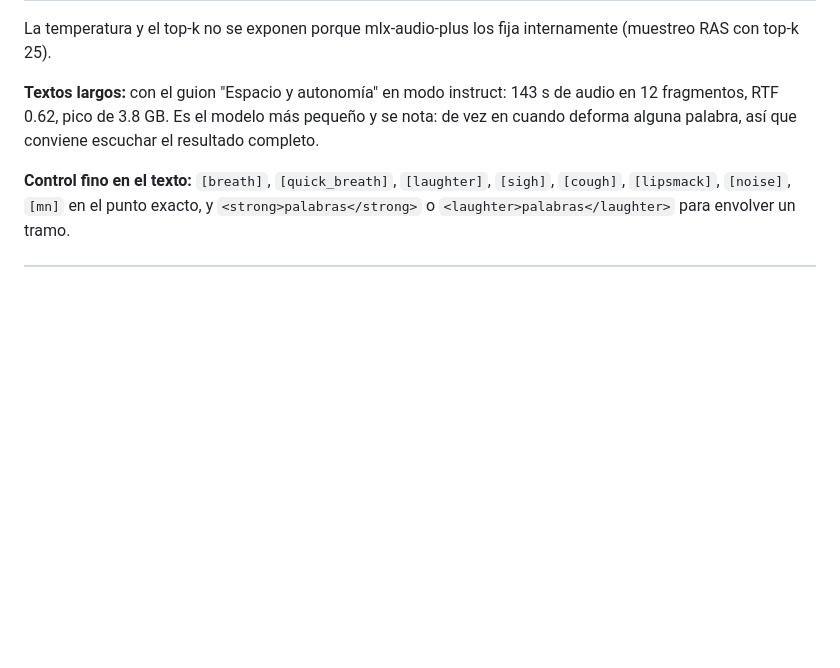
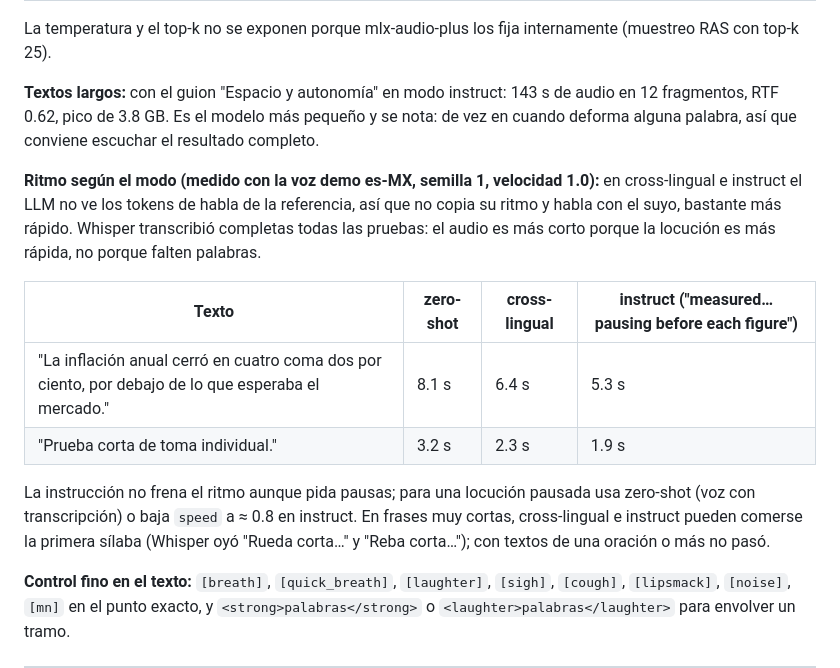
Before and after one commit to jhongaleano09/TTS_models_local, a Markdown page: docs/modelos.md, the part around the change. Rendered like a GitHub page; blank space fills up the shorter version.

Commit message:
Docs: ritmo de CosyVoice3 según el modo (zero-shot, cross-lingual, instruct)
Co-Authored-By: Claude Opus 5.5 <noreply@anthropic.com>

```diff
--- a/docs/modelos.md
+++ b/docs/modelos.md
@@ -186,6 +186,15 @@ La temperatura y el top-k no se exponen porque mlx-audio-plus los fija intername
 
 **Textos largos:** con el guion "Espacio y autonomía" en modo instruct: 143 s de audio en 12 fragmentos, RTF 0.62, pico de 3.8 GB. Es el modelo más pequeño y se nota: de vez en cuando deforma alguna palabra, así que conviene escuchar el resultado completo.
 
+**Ritmo según el modo (medido con la voz demo es-MX, semilla 1, velocidad 1.0):** en cross-lingual e instruct el LLM no ve los tokens de habla de la referencia, así que no copia su ritmo y habla con el suyo, bastante más rápido. Whisper transcribió completas todas las pruebas: el audio es más corto porque la locución es más rápida, no porque falten palabras.
+
+| Texto | zero-shot | cross-lingual | instruct ("measured… pausing before each figure") |
+|---|---|---|---|
+| "La inflación anual cerró en cuatro coma dos por ciento, por debajo de lo que esperaba el mercado." | 8.1 s | 6.4 s | 5.3 s |
+| "Prueba corta de toma individual." | 3.2 s | 2.3 s | 1.9 s |
+
+La instrucción no frena el ritmo aunque pida pausas; para una locución pausada usa zero-shot (voz con transcripción) o baja `speed` a ≈ 0.8 en instruct. En frases muy cortas, cross-lingual e instruct pueden comerse la primera sílaba (Whisper oyó "Rueda corta…" y "Reba corta…"); con textos de una oración o más no pasó.
+
 **Control fino en el texto:** `[breath]`, `[quick_breath]`, `[laughter]`, `[sigh]`, `[cough]`, `[lipsmack]`, `[noise]`, `[mn]` en el punto exacto, y `<strong>palabras</strong>` o `<laughter>palabras</laughter>` para envolver un tramo.
 
 ---
```
